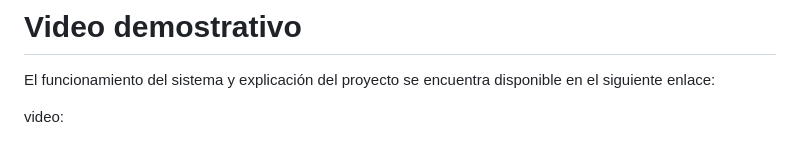
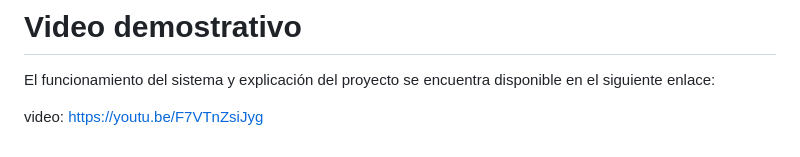
Before and after one commit to YaritzaCid/proyecto-mvc-examenfinal, a Markdown page: README.md, the part around the change. GitHub-like rendering.

Commit message:
docs: actualizar README unidad 3

```diff
--- a/README.md
+++ b/README.md
@@ -226,4 +226,4 @@ La herramienta fue utilizada como apoyo educativo.
 
 El funcionamiento del sistema y explicación del proyecto se encuentra disponible en el siguiente enlace:
 
-video:
+video: https://youtu.be/F7VTnZsiJyg
```
